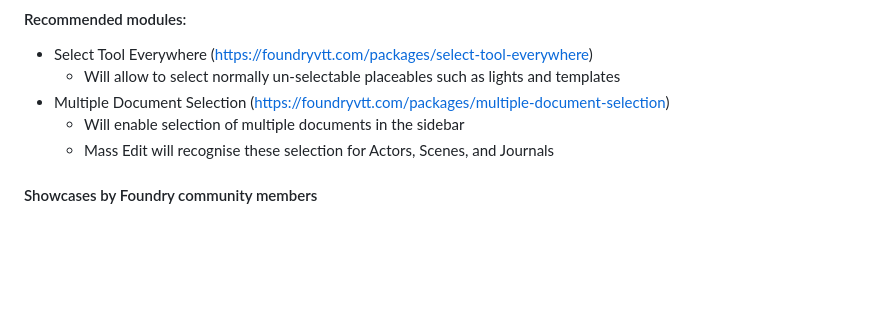
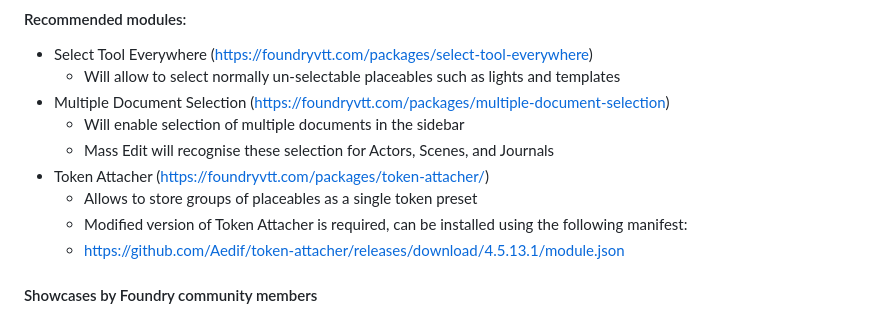
Before and after one commit to Aedif/multi-token-edit, a Markdown page: README.md, the part around the change. Rendered like a GitHub page; blank space fills up the shorter version.

```diff
--- a/README.md
+++ b/README.md
@@ -18,6 +18,10 @@ _Note that all keybinding referenced bellow can be changed via 'Configure Contro
 - Multiple Document Selection (https://foundryvtt.com/packages/multiple-document-selection)
   - Will enable selection of multiple documents in the sidebar
   - Mass Edit will recognise these selection for Actors, Scenes, and Journals
+- Token Attacher (https://foundryvtt.com/packages/token-attacher/)
+  - Allows to store groups of placeables as a single token preset
+  - Modified version of Token Attacher is required, can be installed using the following manifest:
+  - https://github.com/Aedif/token-attacher/releases/download/4.5.13.1/module.json
 
 #### Showcases by Foundry community members
 
```
